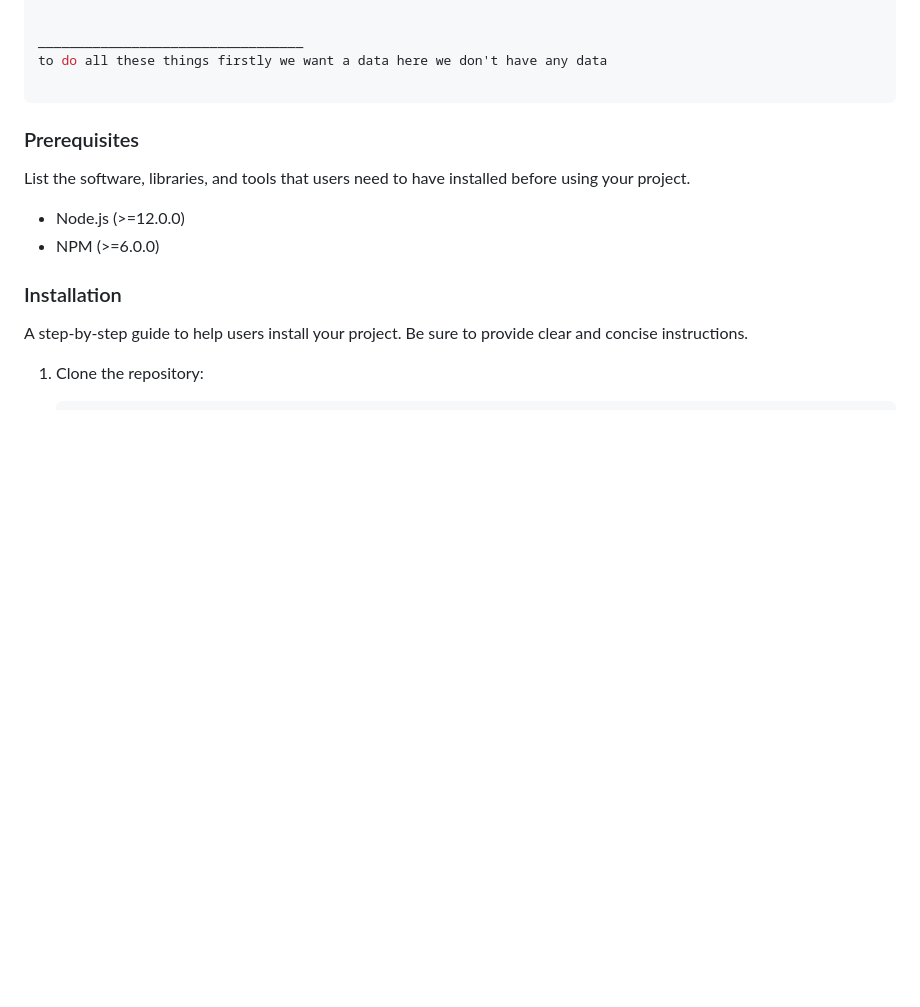
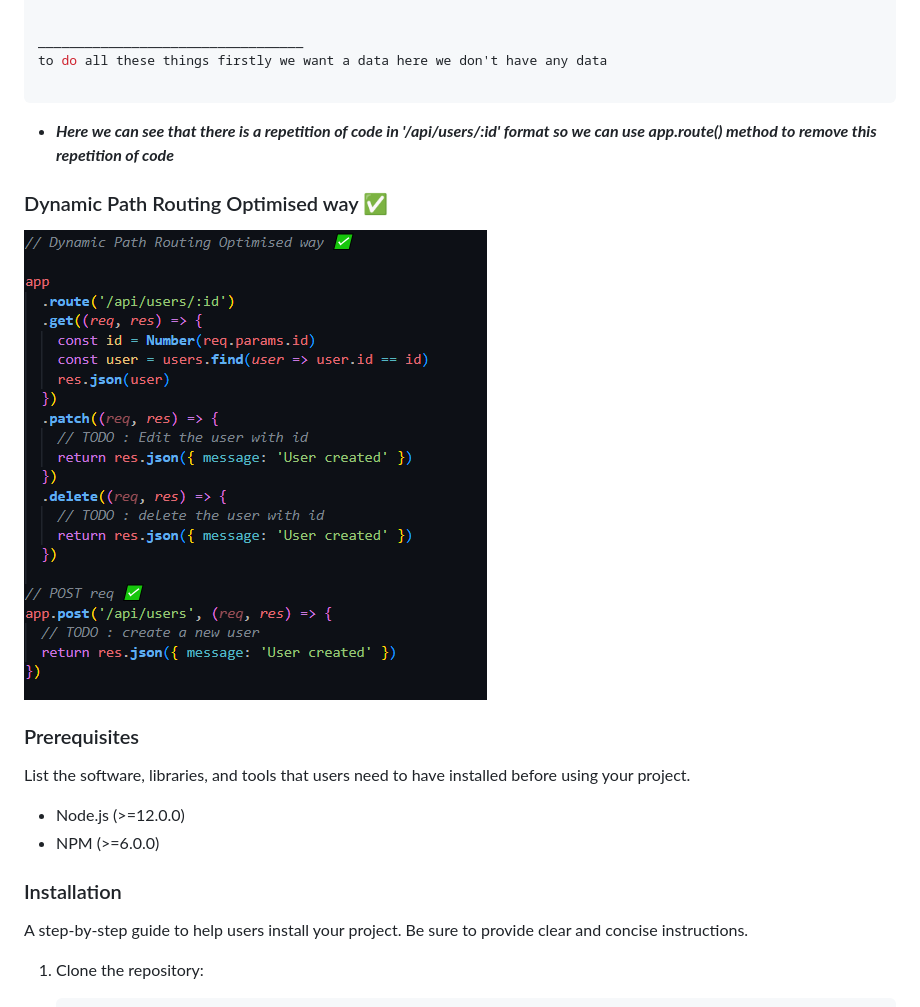
Before and after one commit to Sa2003hil/Node-Js, a Markdown page: README.md, the part around the change. GitHub-like rendering; pictures changed too: RestAPIPro/Assets/image.png (added); blank space fills up the shorter version.

Commit message:
Added Dynamic Path Routing Optimised way ✅

````diff
--- a/README.md
+++ b/README.md
@@ -409,6 +409,14 @@ to do all these things firstly we want a data here we don't have any data
 
 ```
 
+
+- **_Here we can see that there is a repetition of code in '/api/users/:id' format so we can use app.route() method to remove this repetition of code_**
+
+
+### Dynamic Path Routing Optimised way ✅
+
+![Alt text](/RestAPIPro/Assets/image.png)
+
 ### Prerequisites
 
 List the software, libraries, and tools that users need to have installed before using your project.
````
Also changed, not shown: 1 other file.
